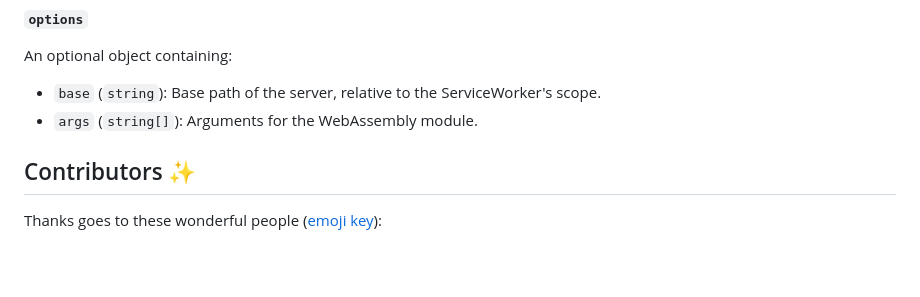
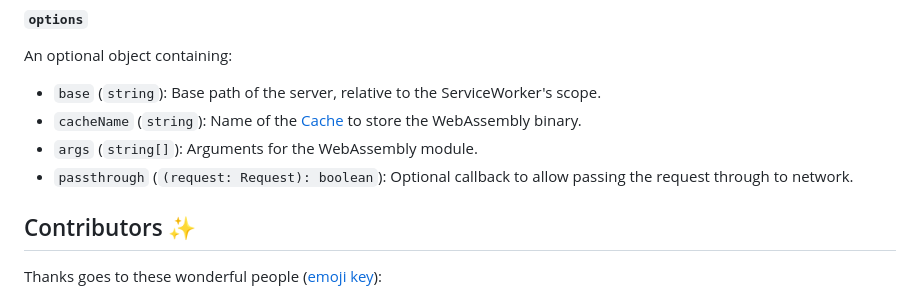
Before and after one commit to nlepage/go-wasm-http-server, a Markdown page: README.md, the part around the change. GitHub-like rendering; blank space fills up the shorter version.

Commit message:
docs: updates documentation for registerWasmHTTPListener

```diff
--- a/README.md
+++ b/README.md
@@ -182,7 +182,9 @@ URL string of the WebAssembly module, example: `"path/to/my-module.wasm"`.
 An optional object containing:
 
 - `base` (`string`): Base path of the server, relative to the ServiceWorker's scope.
+- `cacheName` (`string`): Name of the [Cache](https://developer.mozilla.org/en-US/docs/Web/API/Cache) to store the WebAssembly binary.
 - `args` (`string[]`): Arguments for the WebAssembly module.
+- `passthrough` (`(request: Request): boolean`): Optional callback to allow passing the request through to network.
 
 ## Contributors ✨
 
```
